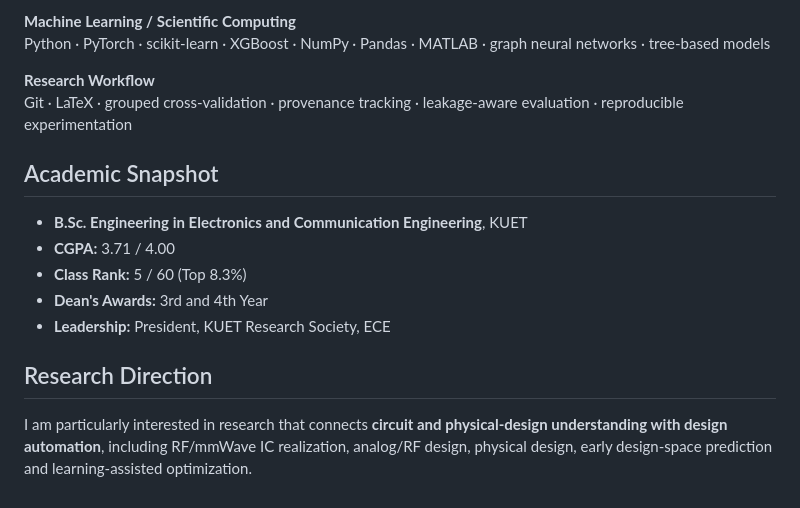
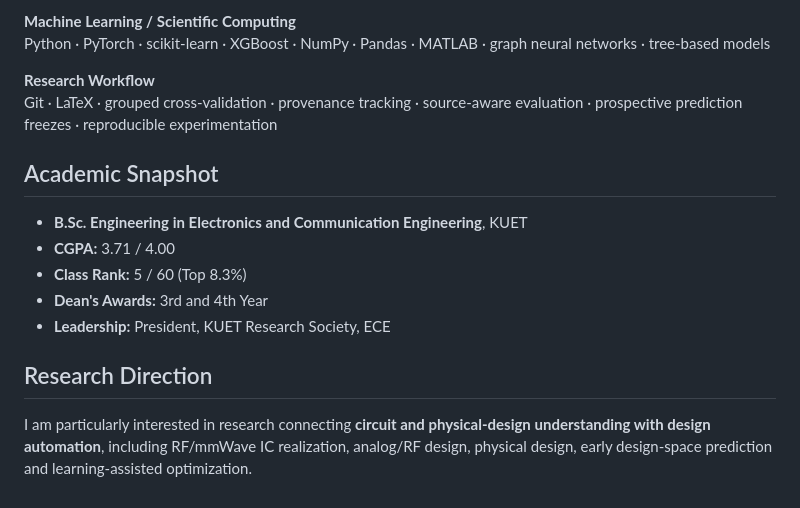
Before and after one commit to AryanAditta/AryanAditta, a Markdown page: README.md, the part around one of its changes. Drawn GitHub-style.

```diff
--- a/README.md
+++ b/README.md
@@ -52,7 +61,7 @@ Verilog · Yosys · OpenSTA · physical-design optimization · B*-tree methods
 Python · PyTorch · scikit-learn · XGBoost · NumPy · Pandas · MATLAB · graph neural networks · tree-based models
 
 **Research Workflow**
-Git · LaTeX · grouped cross-validation · provenance tracking · leakage-aware evaluation · reproducible experimentation
+Git · LaTeX · grouped cross-validation · provenance tracking · source-aware evaluation · prospective prediction freezes · reproducible experimentation
 
 ## Academic Snapshot
 
@@ -64,4 +73,4 @@ Git · LaTeX · grouped cross-validation · provenance tracking · leakage-aware
 
 ## Research Direction
 
-I am particularly interested in research that connects **circuit and physical-design understanding with design automation**, including RF/mmWave IC realization, analog/RF design, physical design, early design-space prediction and learning-assisted optimization.
+I am particularly interested in research connecting **circuit and physical-design understanding with design automation**, including RF/mmWave IC realization, analog/RF design, physical design, early design-space prediction and learning-assisted optimization.
```
Also changed, not shown: other parts of README.md (+27 -18 lines).
